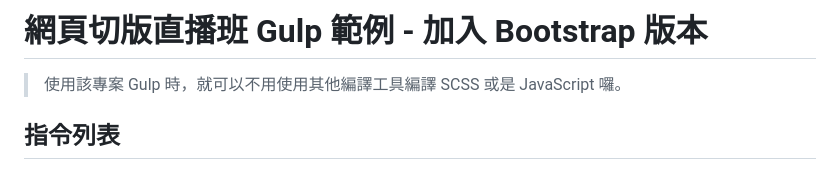
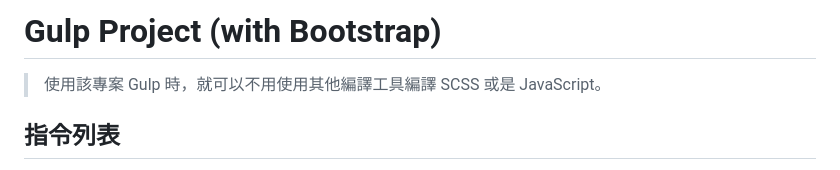
Before and after one commit to Facinalin/CardPool, a Markdown page: README.md, the part around the change. Rendered like a GitHub page.

```diff
--- a/README.md
+++ b/README.md
@@ -1,6 +1,6 @@
-# 網頁切版直播班 Gulp 範例 - 加入 Bootstrap 版本
+# Gulp Project (with Bootstrap)
 
-> 使用該專案 Gulp 時，就可以不用使用其他編譯工具編譯 SCSS 或是 JavaScript 囉。
+> 使用該專案 Gulp 時，就可以不用使用其他編譯工具編譯 SCSS 或是 JavaScript。
 
 ## 指令列表
 
```
